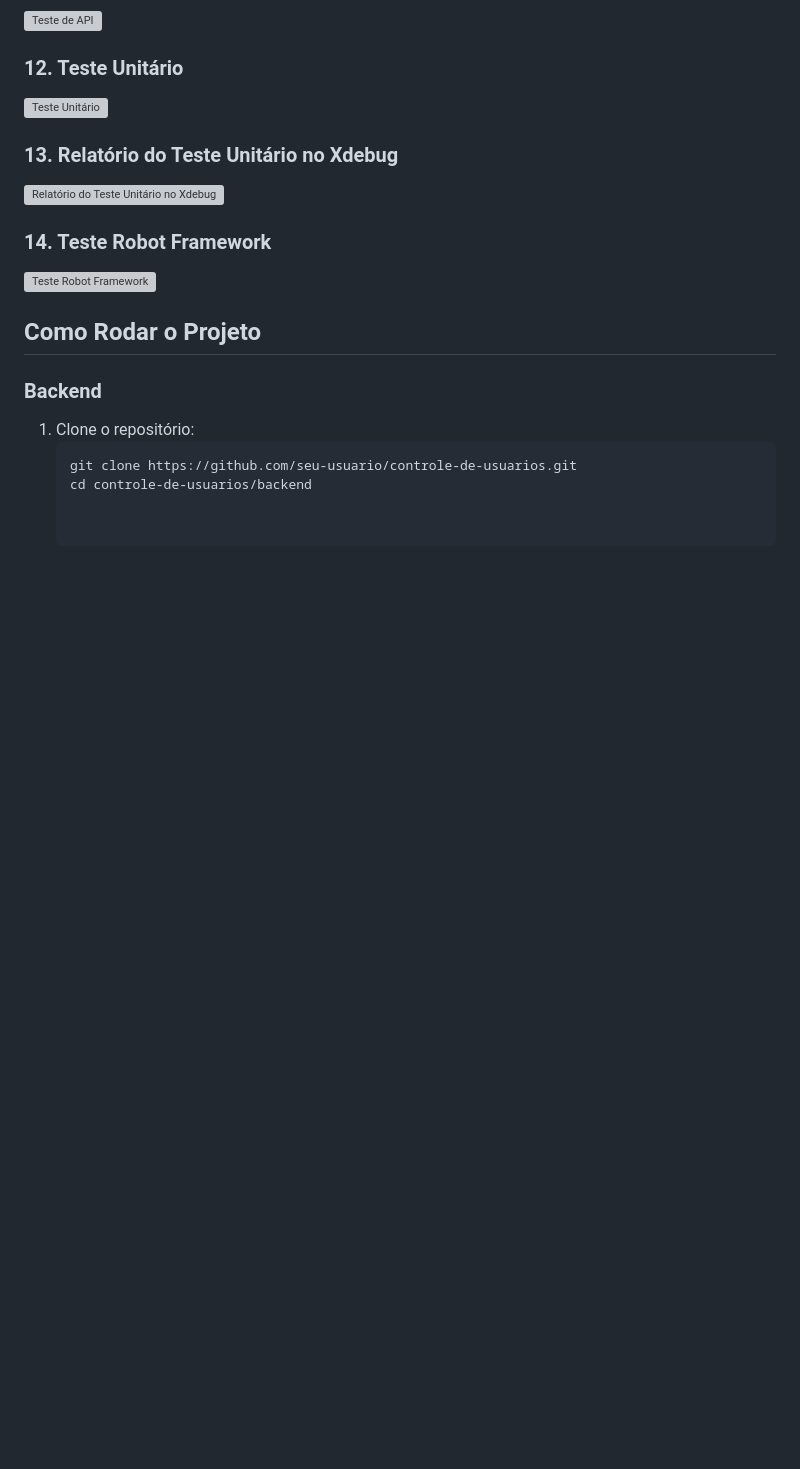
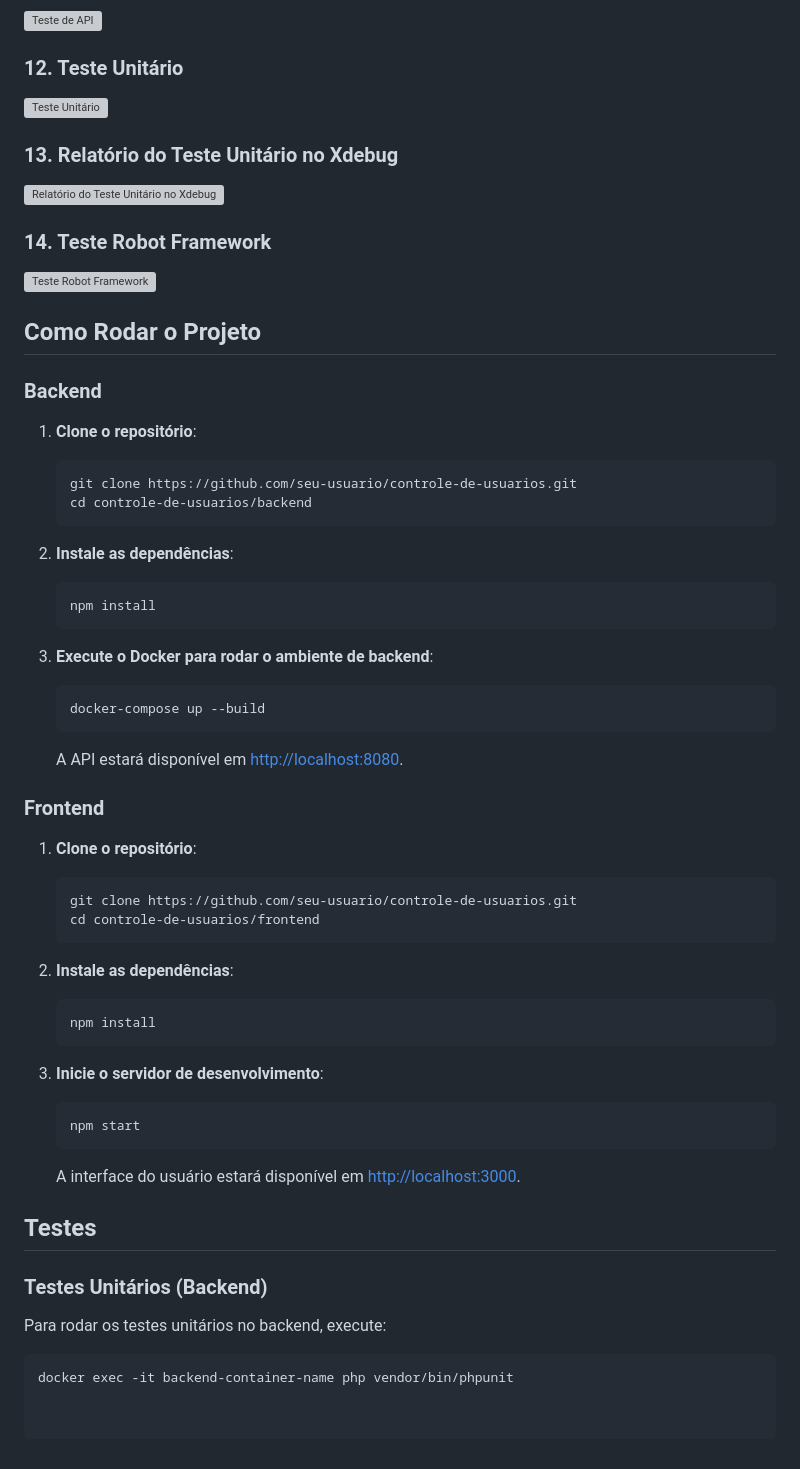
Before and after one commit to lucasheideric-dev/UsersManager, a Markdown page: README.md, the part around the change. GitHub-like rendering; blank space fills up the shorter version; grey boxes are pictures that could not be loaded.

````diff
--- a/README.md
+++ b/README.md
@@ -93,7 +93,56 @@ Este projeto foi desenvolvido para testar conhecimentos de **backend**, **fronte
 ## Como Rodar o Projeto
 
 ### Backend
-1. Clone o repositório:
-   ```bash
-   git clone https://github.com/seu-usuario/controle-de-usuarios.git
-   cd controle-de-usuarios/backend
+
+1. **Clone o repositório**:
+
+    ```bash
+    git clone https://github.com/seu-usuario/controle-de-usuarios.git
+    cd controle-de-usuarios/backend
+    ```
+
+2. **Instale as dependências**:
+
+    ```bash
+    npm install
+    ```
+
+3. **Execute o Docker para rodar o ambiente de backend**:
+
+    ```bash
+    docker-compose up --build
+    ```
+
+    A API estará disponível em [http://localhost:8080](http://localhost:8080).
+
+### Frontend
+
+1. **Clone o repositório**:
+
+    ```bash
+    git clone https://github.com/seu-usuario/controle-de-usuarios.git
+    cd controle-de-usuarios/frontend
+    ```
+
+2. **Instale as dependências**:
+
+    ```bash
+    npm install
+    ```
+
+3. **Inicie o servidor de desenvolvimento**:
+
+    ```bash
+    npm start
+    ```
+
+    A interface do usuário estará disponível em [http://localhost:3000](http://localhost:3000).
+
+## Testes
+
+### Testes Unitários (Backend)
+
+Para rodar os testes unitários no backend, execute:
+
+```bash
+docker exec -it backend-container-name php vendor/bin/phpunit
````
